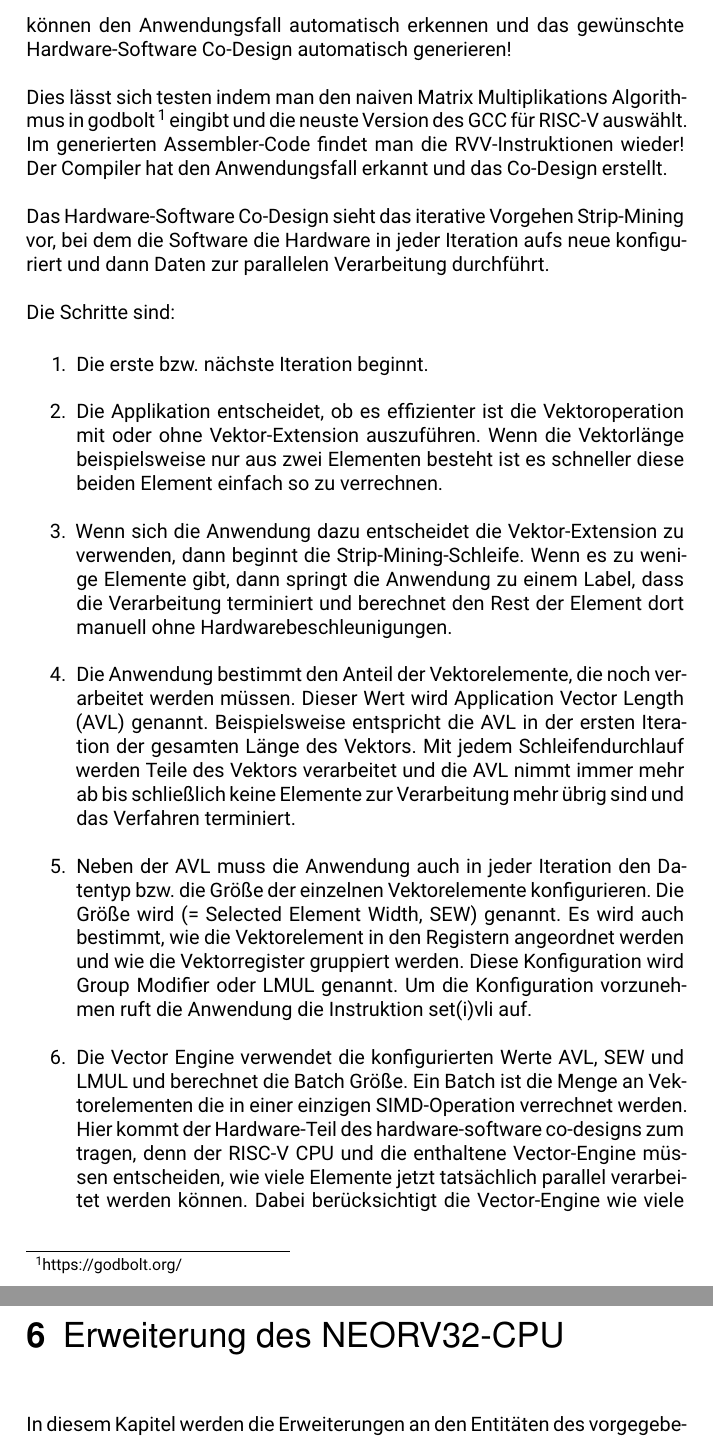
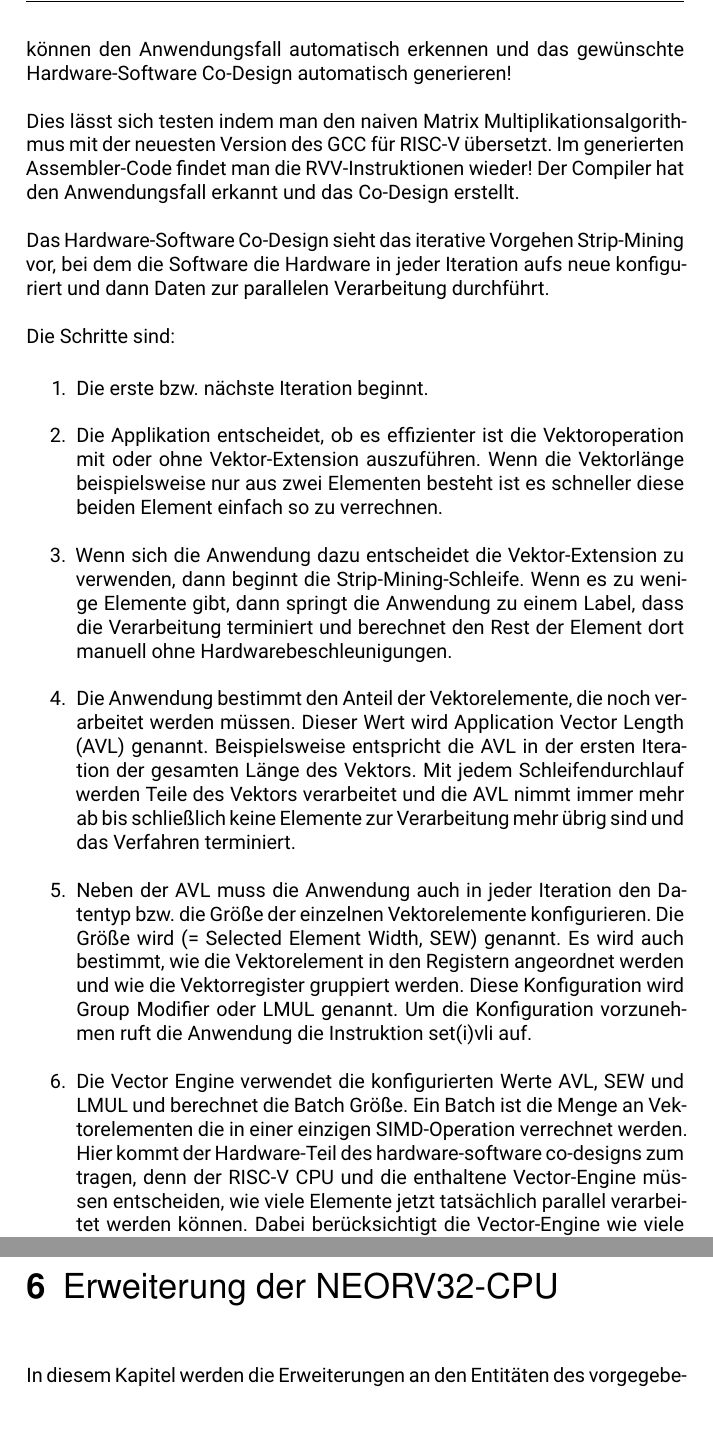
Before and after one commit to WolfgangBischoffTHAB/Bachelorarbeit_Report, a LaTeX thesis (bthesis_wbischoff_2228538.tex, which reads Kapitel/Erweiterung.tex, Kapitel/TheoretischeGrundlagen.tex, setup/commands.tex): two parts of pages 20 and 37 of 61, joined at a grey line, cut so that both start at the same text, the shorter picture padded with empty space. Compiled offline with pdfLaTeX.

Commit message:
Trying to fix header and footer with page number and left aligned chapter name

```diff
--- a/Kapitel/Erweiterung.tex
+++ b/Kapitel/Erweiterung.tex
@@ -1,4 +1,4 @@
-\chapter{Erweiterung des NEORV32-CPU} \label{chpt:Extending_the_NEORV32}
+\chapter{Erweiterung der NEORV32-CPU} \label{chpt:Extending_the_NEORV32}
 
 In diesem Kapitel werden die Erweiterungen an den Entitäten des vorgegebenen Designs beschrieben, die gemacht wurden um die Matrix-Multiplikation zu ermöglichen.
 
--- a/Kapitel/TheoretischeGrundlagen.tex
+++ b/Kapitel/TheoretischeGrundlagen.tex
@@ -150,7 +150,9 @@ Die Verwendung der Vector-Extension erfolgt durch ein Hardware-Software-Co-Desig
 
 Moderne, optimierende Compiler wie der GCC oder die LLVM Infrastruktur wurden um das Wissen um die RISC-V Vektor-Extension erweitert und können den Anwendungsfall automatisch erkennen und das gewünschte Hardware-Software Co-Design automatisch generieren!
 
-Dies lässt sich testen indem man den naiven Matrix Multiplikations Algorithmus in godbolt \footnote{https://godbolt.org/} eingibt und die neuste Version des GCC für RISC-V auswählt. Im generierten Assembler-Code findet man die \gls{RVV}-Instruktionen wieder! Der Compiler hat den Anwendungsfall erkannt und das Co-Design erstellt.
+Dies lässt sich testen indem man den naiven Matrix Multiplikationsalgorithmus mit der neuesten Version des GCC für RISC-V übersetzt. Im generierten Assembler-Code findet man die \gls{RVV}-Instruktionen wieder! Der Compiler hat den Anwendungsfall erkannt und das Co-Design erstellt.
+
+% \footnote{https://godbolt.org/}
 
 Das Hardware-Software Co-Design sieht das iterative Vorgehen Strip-Mining vor, bei dem die Software die Hardware in jeder Iteration aufs neue konfiguriert und dann Daten zur parallelen Verarbeitung durchführt.
 
--- a/setup/commands.tex
+++ b/setup/commands.tex
@@ -1,12 +1,12 @@
 %%%%%%%%%%%%%%%%%%%%%%%%%%%%%%%%%%%%%%%%%%%%%%%%%%%%%%%%%%%%%%%%%%%%%%%
 %% Spezielle Kommandos für die Bearbeitung des Projekts
 % Fügt eine leere Seite ein
-\newcommand*{\blankpage}{
-   \clearpage{
-      \pagestyle{empty}
-      \cleardoublepage
-   }
-}
+% \newcommand*{\blankpage}{
+%    \clearpage{
+%       \pagestyle{empty}
+%       \cleardoublepage
+%    }
+% }
 
 % Ändert die Schriftart
 \newcommand*{\changefont}[3]{
--- a/setup/packages.tex
+++ b/setup/packages.tex
@@ -1,4 +1,16 @@
-\pagestyle{empty}
+%\pagestyle{empty}
+
+% https://mirror.funkfreundelandshut.de/latex/macros/latex/contrib/koma-script/doc/scrguide-de.pdf
+% Seite 289
+\usepackage[automark]{scrlayer-scrpage}
+\ihead{\headmark} % linke Seite (inside) zeigt die zuletzt gesetzte header marker an
+\chead{} % Mitte (center) des headers leer
+\ohead{}
+
+\ifoot[]{} % linke Seite footer leer
+\cfoot[]{} % Mitte footer leer
+\ofoot[]{\thepage} % Rechte seite (output) zeigt Seitezahl
+
 % Deutsche Anpassungen %%%%%%%%%%%%%%%%%%%%%%%%%%%%%%%%%%%%%%%%%%%%%%%%%%%%%
 \usepackage[T1]{fontenc}				% Schriftkodierung
 \usepackage[utf8]{inputenc}				% Eingabekodierung
@@ -103,9 +115,9 @@
 
 % Listings %%
 \usepackage{listings}
-\usepackage{lipsum}
+%\usepackage{lipsum}
 
-% Spaltendefinition rechtsbndig mit definierter Breite
+% Spaltendefinition rechtsbündig mit definierter Breite
 \newcolumntype{w}[1]{>{\raggedleft\hspace{0pt}}p{#1}}
 
 %% Mathematik-Packages%%%%%%%%%%%%%%%%%%%%%%%%%%%%%%%%%%%%%%%%%%%%%%%%%
--- a/setup/page.tex
+++ b/setup/page.tex
@@ -4,42 +4,64 @@
 %%%%%%%%%%%%%%%%%%%%%%%%%%%%%%%%%%%%%%%%%%%%%%%%%%%%%%%%%%%%%%%%%%%%%%%
 \documentclass[            %% KOMA-Skript Dokumentklassen verwenden
 draft = false,             		% Entwurfsmodus
+%
 paper = A4,                		% Papierart
 % paper = landscape,       		% Seite im Querformat setzen
+%
 pagesize = pdftex,         		% Pagesize an pdfTeX anpassen
 % pagesitze = xetex,       		% Pagesize an XeTeX anpassen
+%
 fontsize = 10pt,           		% Schriftgröße (12pt, 11pt (Standard))
+%
 %BCOR = 10mm,                	% Bindekorrektur
+%
 DIV=15,                    		% Satzspiegelfaktor, je größer, desto mehr Text auf Seite
-twoside = false,           		% Doppelseiten (Ein|Aus|Semi)
+%
+twoside = false,           		% Doppelseiten (Ein|Aus|Semi) - Wenn false, Kopfzeile und Fußzeile mittig
 twocolumn = false,         		% zweispaltiger Satz
+%
 parskip = full,           		% Absatzformatierung s. scrguide 3.1
+%
 %abstract = true,         		% Überschrift über Abstract an (nicht bei scrbook aktiv)
-chapterprefix = false,      		% Layout der Kapitelüberschriften
+%
+chapterprefix = false,      	% Layout der Kapitelüberschriften
 appendixprefix = true,     		% Layout der Anhangüberschriften
+%
 headinclude = false,       		% Kopfzeile zu Text betrachten (für Satzspiegelberechnung)
 footinclude = false,       		% Fußzeile zu Text betrachten (für Satzspiegelberechnung)
 mpinclude = false,         		% Rand zum Text betrachten (für Satzspiegelberechnung)
+%
 % headlines = 1.25,        		% Anzahl der Kopfzeilen
 % headheight = 2cm,        		% Höhe der Kopfzeile
-% headsepline = true,      		% Trennline zum Seitenkopf
-% footsepline = true,      		% Trennline zum Seitenfuß
-numbers = auto,            		% KOMA-Skript setzt Endpunktierung im Inahltsverzeichnis.
+headsepline = true,      		% Trennline unter Kopfzeile
+%footsepline = true,      		% Trennline über Fußzeile
+%
+numbers = auto,            		% KOMA-Skript setzt Endpunktierung im Inhaltsverzeichnis
+%
 cleardoublepage = plain,   		% Einstellung des Seitenstils für eingefügte Vakatseiten
+%
 % leqno,                   		% Nummerierung von Gleichungen links
 % fleqn,                   		% Ausgabe von Gleichungen linksbündig
-footnotes = multiple,      		% Mehrer aufeinander folgende Fußnoten durch Komma trennen
-titlepage = true,          		% Titelei auf eigener Seite \maketitle[Seitenanzahl]
+%
+footnotes = multiple,      		% Mehrere aufeinander folgende Fußnoten durch Komma trennen
+%
+titlepage = true,          		% Titel auf eigener Seite \maketitle[Seitenanzahl]
+%
 %headings = openright,     		% Kapitel auf rechter Seite beginnen, ggf. Vakatseiten
 headings = normal,         		% Normalgroße Überschriften
+%
 open = right,              		% Seiten rechts beginnen
+%
 %toc = listof,
-%toc = listof,              		% Abb.- und Tab.verzeichnis im Inhaltsverzeichnis
-%toc = noindex,             		% Index im Inhaltsverzeichnis (index|noindex)
+%toc = listof,              	% Abb.- und Tab.verzeichnis im Inhaltsverzeichnis
+%toc = noindex,             	% Index im Inhaltsverzeichnis (index|noindex)
 %toc = sectionentrywithoutdots,
 %toc = chapterentrywithoutdots,
+%
 bibliography = openstyle,  		% Offener Darstellungsstil der Bibliographie
 bibliography = toc,
+%
 listof = chaptergapline,   		% Abb.- und Tab.verzeichnis werden nach Kapitel geordnet
+%
 overfullrule = true,
 ]{scrbook}
```
Also changed, not shown: Kapitel/Analyse.tex (+2 -2 lines), Kapitel/DurchfuehrungArbeit.tex (+1 -1 lines), Seiten/Vorwort.tex (+1 -1 lines), bthesis_wbischoff_2228538.tex (+13 -8 lines), out/bthesis_wbischoff_2228538.pdf, 8 other files.
